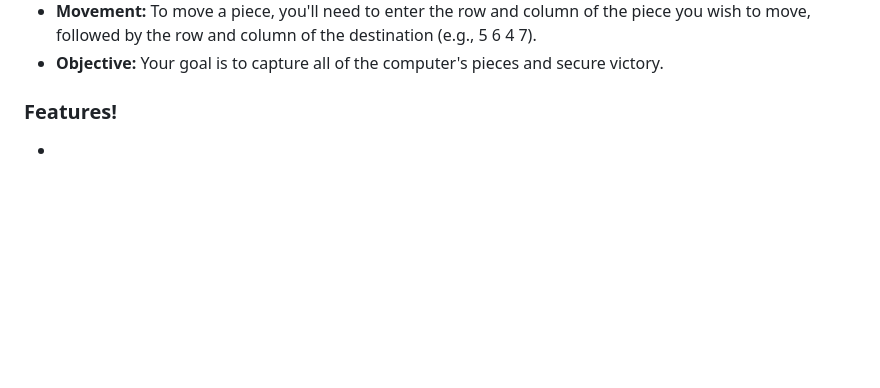
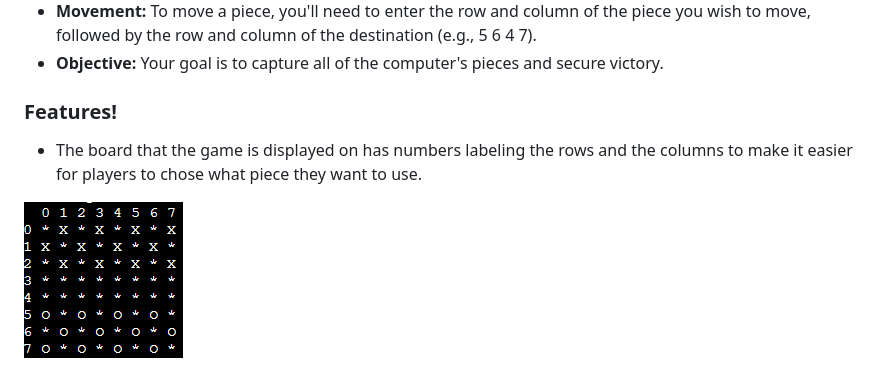
Before and after one commit to JonOwenWilliams/Python_Checkers, a Markdown page: README.md, the part around the change. Drawn GitHub-style; pictures changed too: images/board.png (added); blank space fills up the shorter version.

Commit message:
started on the readme

```diff
--- a/README.md
+++ b/README.md
@@ -16,4 +16,6 @@ Welcome to Python Checkers!, this is a classic strategy game brought to life in
 
 ### Features!
 
--
+- The board that the game is displayed on has numbers labeling the rows and the columns to make it easier for players to chose what piece they want to use.
+
+![Screenshot of the checkers board displayed in python](images/board.png)
```
